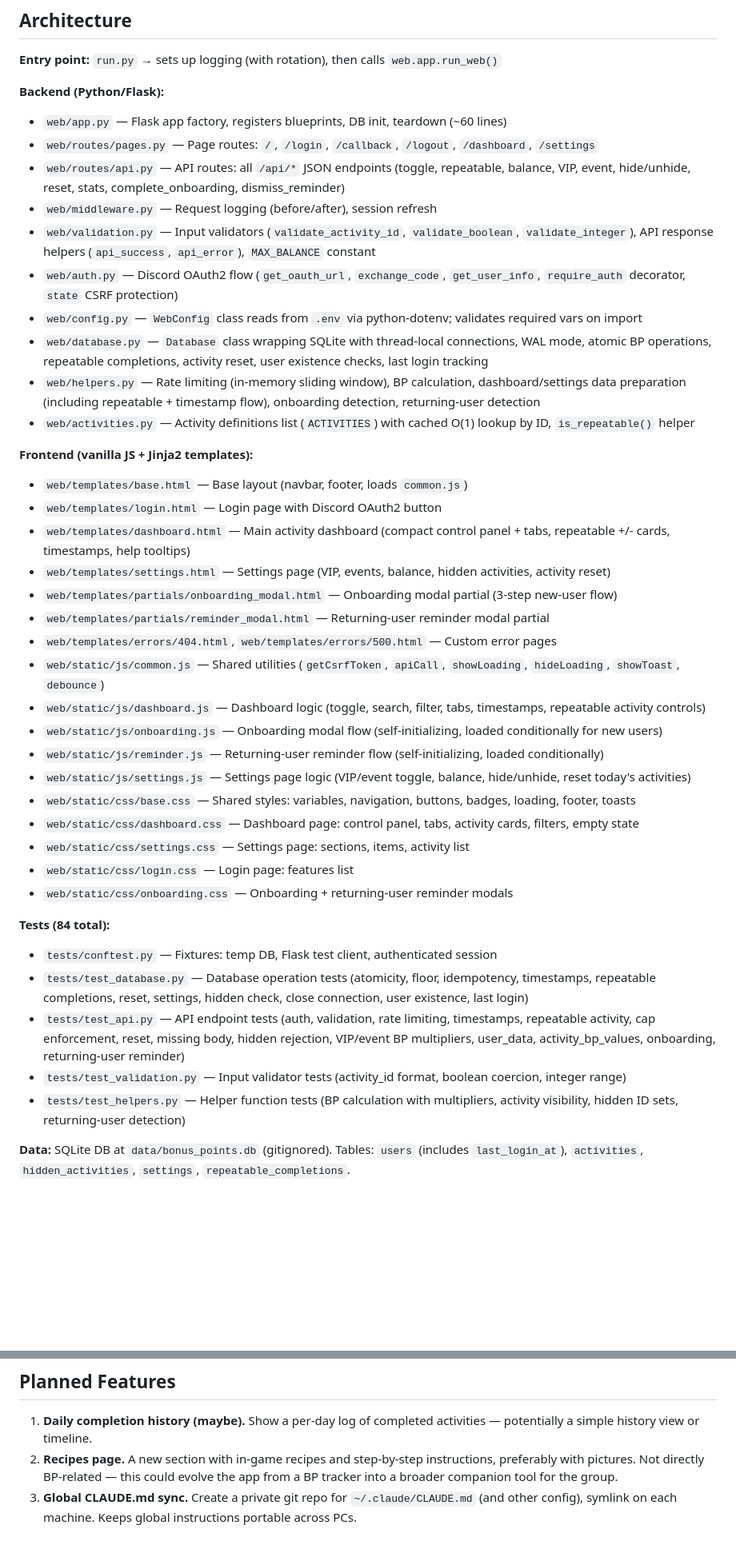
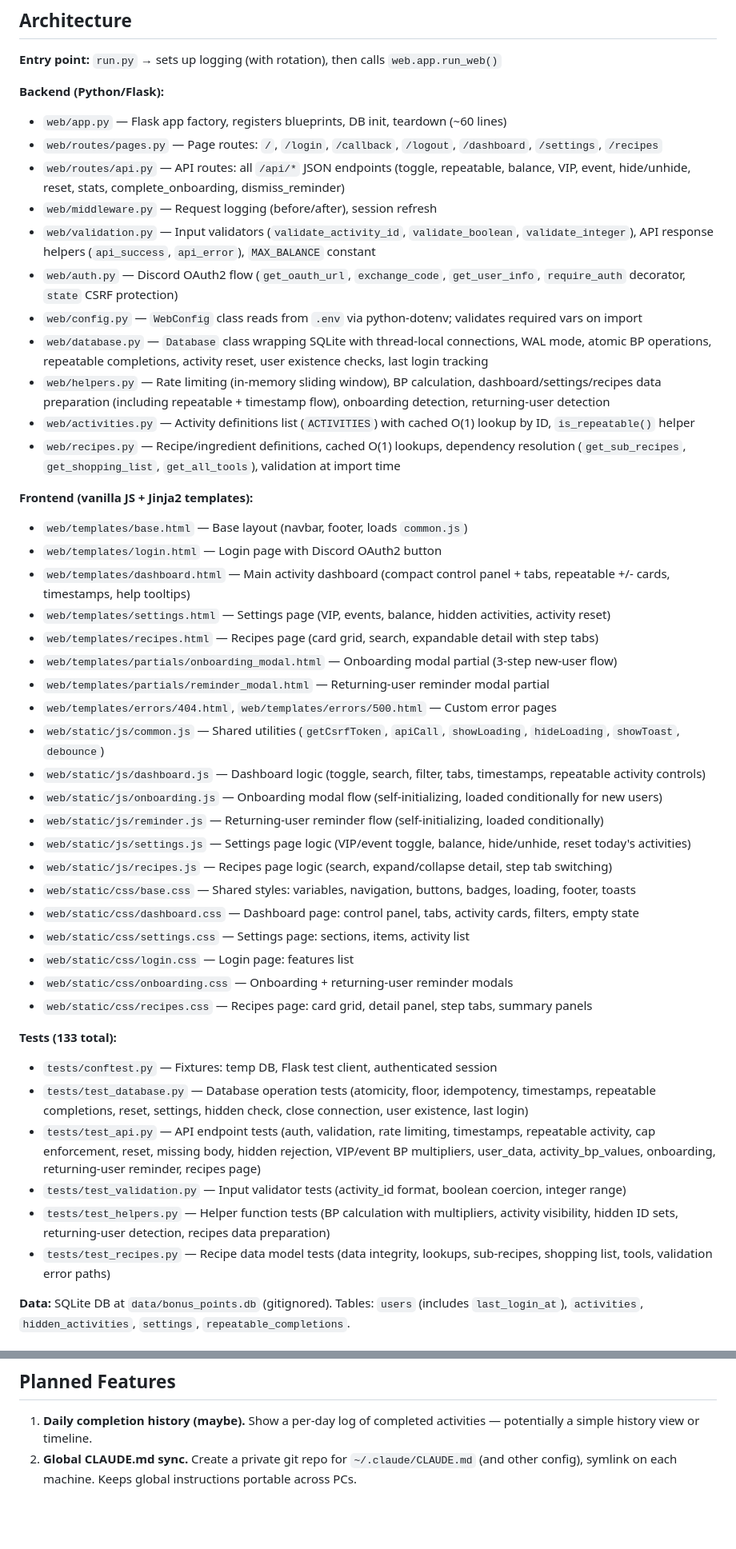
Before and after one commit to JellyColonel/discord-bonus-points-bot, a Markdown page: CLAUDE.md, 2 parts joined by grey strips. Shown at 80% size. Drawn GitHub-style; blank space fills up the shorter version.

```diff
--- a/CLAUDE.md
+++ b/CLAUDE.md
@@ -39,21 +39,23 @@ ruff check web/
 
 **Backend (Python/Flask):**
 - `web/app.py` — Flask app factory, registers blueprints, DB init, teardown (~60 lines)
-- `web/routes/pages.py` — Page routes: `/`, `/login`, `/callback`, `/logout`, `/dashboard`, `/settings`
+- `web/routes/pages.py` — Page routes: `/`, `/login`, `/callback`, `/logout`, `/dashboard`, `/settings`, `/recipes`
 - `web/routes/api.py` — API routes: all `/api/*` JSON endpoints (toggle, repeatable, balance, VIP, event, hide/unhide, reset, stats, complete_onboarding, dismiss_reminder)
 - `web/middleware.py` — Request logging (before/after), session refresh
 - `web/validation.py` — Input validators (`validate_activity_id`, `validate_boolean`, `validate_integer`), API response helpers (`api_success`, `api_error`), `MAX_BALANCE` constant
 - `web/auth.py` — Discord OAuth2 flow (`get_oauth_url`, `exchange_code`, `get_user_info`, `require_auth` decorator, `state` CSRF protection)
 - `web/config.py` — `WebConfig` class reads from `.env` via python-dotenv; validates required vars on import
 - `web/database.py` — `Database` class wrapping SQLite with thread-local connections, WAL mode, atomic BP operations, repeatable completions, activity reset, user existence checks, last login tracking
-- `web/helpers.py` — Rate limiting (in-memory sliding window), BP calculation, dashboard/settings data preparation (including repeatable + timestamp flow), onboarding detection, returning-user detection
+- `web/helpers.py` — Rate limiting (in-memory sliding window), BP calculation, dashboard/settings/recipes data preparation (including repeatable + timestamp flow), onboarding detection, returning-user detection
 - `web/activities.py` — Activity definitions list (`ACTIVITIES`) with cached O(1) lookup by ID, `is_repeatable()` helper
+- `web/recipes.py` — Recipe/ingredient definitions, cached O(1) lookups, dependency resolution (`get_sub_recipes`, `get_shopping_list`, `get_all_tools`), validation at import time
 
 **Frontend (vanilla JS + Jinja2 templates):**
 - `web/templates/base.html` — Base layout (navbar, footer, loads `common.js`)
 - `web/templates/login.html` — Login page with Discord OAuth2 button
 - `web/templates/dashboard.html` — Main activity dashboard (compact control panel + tabs, repeatable +/- cards, timestamps, help tooltips)
 - `web/templates/settings.html` — Settings page (VIP, events, balance, hidden activities, activity reset)
+- `web/templates/recipes.html` — Recipes page (card grid, search, expandable detail with step tabs)
 - `web/templates/partials/onboarding_modal.html` — Onboarding modal partial (3-step new-user flow)
 - `web/templates/partials/reminder_modal.html` — Returning-user reminder modal partial
 - `web/templates/errors/404.html`, `web/templates/errors/500.html` — Custom error pages
@@ -62,18 +64,21 @@ ruff check web/
 - `web/static/js/onboarding.js` — Onboarding modal flow (self-initializing, loaded conditionally for new users)
 - `web/static/js/reminder.js` — Returning-user reminder flow (self-initializing, loaded conditionally)
 - `web/static/js/settings.js` — Settings page logic (VIP/event toggle, balance, hide/unhide, reset today's activities)
+- `web/static/js/recipes.js` — Recipes page logic (search, expand/collapse detail, step tab switching)
 - `web/static/css/base.css` — Shared styles: variables, navigation, buttons, badges, loading, footer, toasts
 - `web/static/css/dashboard.css` — Dashboard page: control panel, tabs, activity cards, filters, empty state
 - `web/static/css/settings.css` — Settings page: sections, items, activity list
 - `web/static/css/login.css` — Login page: features list
 - `web/static/css/onboarding.css` — Onboarding + returning-user reminder modals
+- `web/static/css/recipes.css` — Recipes page: card grid, detail panel, step tabs, summary panels
 
-**Tests (84 total):**
+**Tests (133 total):**
 - `tests/conftest.py` — Fixtures: temp DB, Flask test client, authenticated session
 - `tests/test_database.py` — Database operation tests (atomicity, floor, idempotency, timestamps, repeatable completions, reset, settings, hidden check, close connection, user existence, last login)
-- `tests/test_api.py` — API endpoint tests (auth, validation, rate limiting, timestamps, repeatable activity, cap enforcement, reset, missing body, hidden rejection, VIP/event BP multipliers, user_data, activity_bp_values, onboarding, returning-user reminder)
+- `tests/test_api.py` — API endpoint tests (auth, validation, rate limiting, timestamps, repeatable activity, cap enforcement, reset, missing body, hidden rejection, VIP/event BP multipliers, user_data, activity_bp_values, onboarding, returning-user reminder, recipes page)
 - `tests/test_validation.py` — Input validator tests (activity_id format, boolean coercion, integer range)
-- `tests/test_helpers.py` — Helper function tests (BP calculation with multipliers, activity visibility, hidden ID sets, returning-user detection)
+- `tests/test_helpers.py` — Helper function tests (BP calculation with multipliers, activity visibility, hidden ID sets, returning-user detection, recipes data preparation)
+- `tests/test_recipes.py` — Recipe data model tests (data integrity, lookups, sub-recipes, shopping list, tools, validation error paths)
 
 **Data:** SQLite DB at `data/bonus_points.db` (gitignored). Tables: `users` (includes `last_login_at`), `activities`, `hidden_activities`, `settings`, `repeatable_completions`.
 
@@ -131,5 +156,4 @@ Fields:
 ## Planned Features
 
 1. **Daily completion history (maybe).** Show a per-day log of completed activities — potentially a simple history view or timeline.
-2. **Recipes page.** A new section with in-game recipes and step-by-step instructions, preferably with pictures. Not directly BP-related — this could evolve the app from a BP tracker into a broader companion tool for the group.
-3. **Global CLAUDE.md sync.** Create a private git repo for `~/.claude/CLAUDE.md` (and other config), symlink on each machine. Keeps global instructions portable across PCs.
+2. **Global CLAUDE.md sync.** Create a private git repo for `~/.claude/CLAUDE.md` (and other config), symlink on each machine. Keeps global instructions portable across PCs.
```
Also changed, not shown: other parts of CLAUDE.md (+20 -0 lines), README.md (+12 -6 lines).
